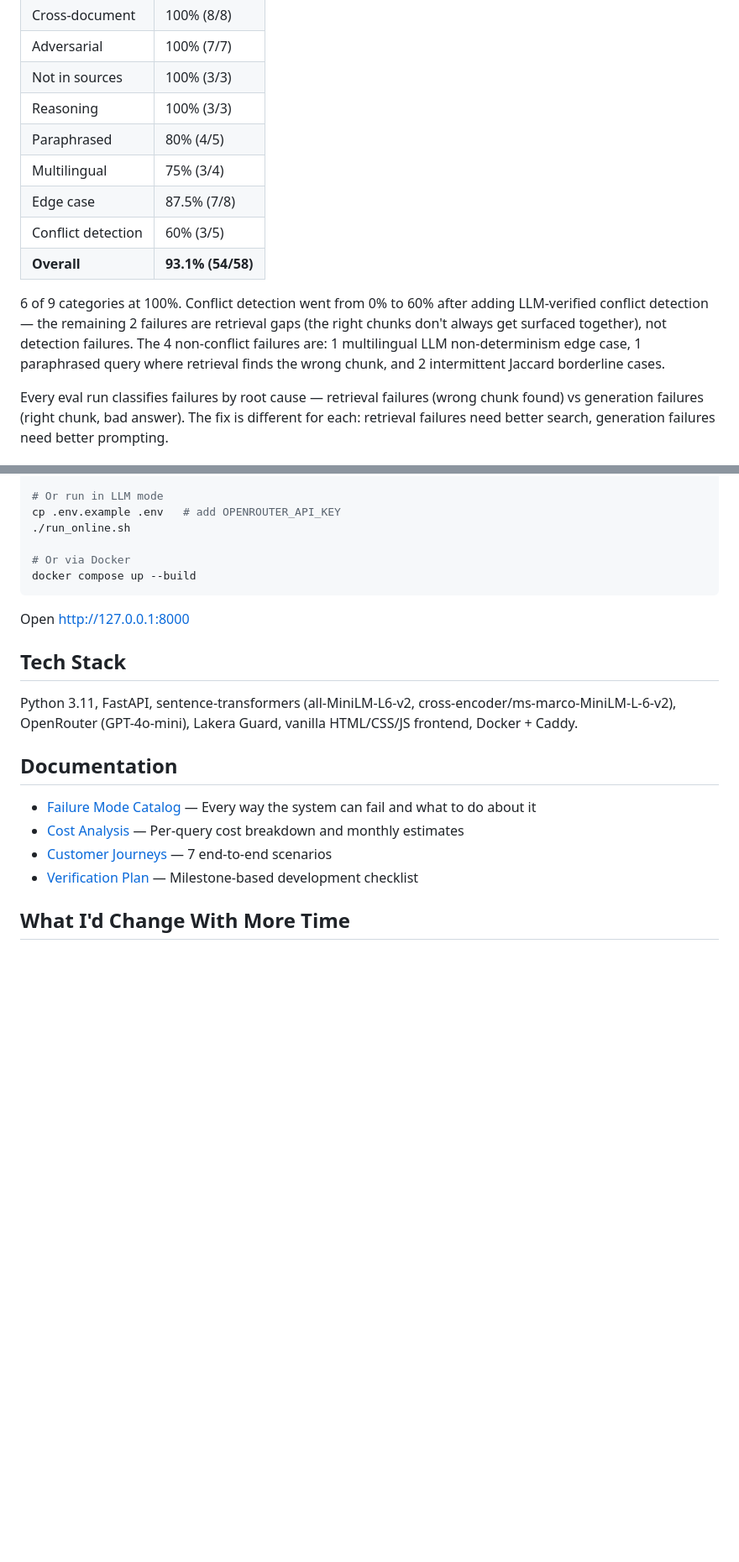
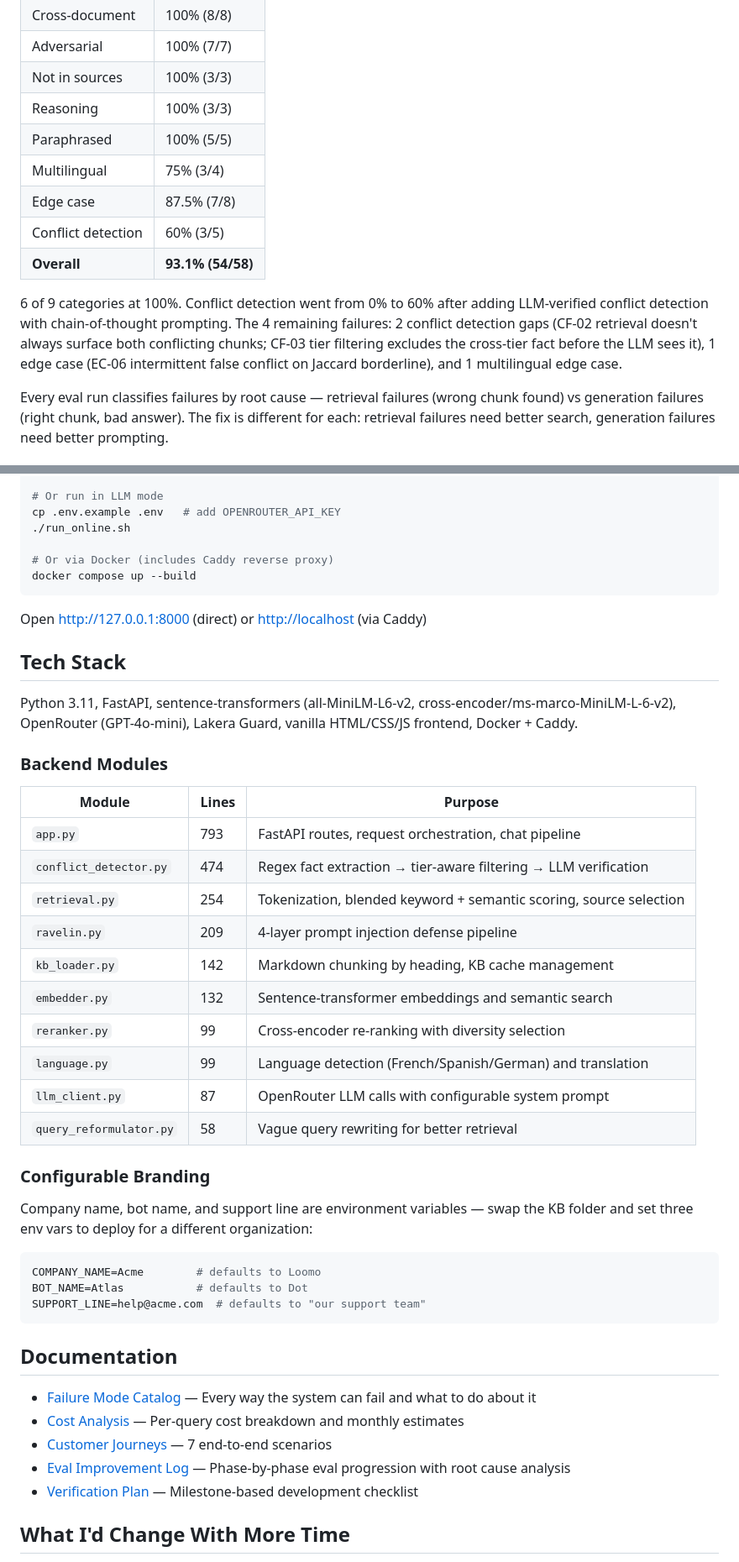
Before and after one commit to halfkin/dot-policy-expert, a Markdown page: README.md, 2 parts joined by grey strips. Shown at 84% size. GitHub-like rendering; blank space fills up the shorter version.

Commit message:
docs: update README eval results to 93.1% (54/58)
README was showing Phase 4 numbers (91.4%, 53/58). Updated to reflect
Phase 5 chain-of-thought refinement results: paraphrased 100%, overall
93.1% (54/58). Also includes backend modules table, configurable
branding section, and eval improvement log link.

Co-Authored-By: Claude Opus 4.6 (1M context) <noreply@anthropic.com>

````diff
--- a/README.md
+++ b/README.md
@@ -101,13 +101,13 @@ Ravelin is a custom-built, 4-layer input security pipeline designed for this pro
 | Adversarial | 100% (7/7) |
 | Not in sources | 100% (3/3) |
 | Reasoning | 100% (3/3) |
-| Paraphrased | 80% (4/5) |
+| Paraphrased | 100% (5/5) |
 | Multilingual | 75% (3/4) |
 | Edge case | 87.5% (7/8) |
 | Conflict detection | 60% (3/5) |
 | **Overall** | **93.1% (54/58)** |
 
-6 of 9 categories at 100%. Conflict detection went from 0% to 60% after adding LLM-verified conflict detection — the remaining 2 failures are retrieval gaps (the right chunks don't always get surfaced together), not detection failures. The 4 non-conflict failures are: 1 multilingual LLM non-determinism edge case, 1 paraphrased query where retrieval finds the wrong chunk, and 2 intermittent Jaccard borderline cases.
+6 of 9 categories at 100%. Conflict detection went from 0% to 60% after adding LLM-verified conflict detection with chain-of-thought prompting. The 4 remaining failures: 2 conflict detection gaps (CF-02 retrieval doesn't always surface both conflicting chunks; CF-03 tier filtering excludes the cross-tier fact before the LLM sees it), 1 edge case (EC-06 intermittent false conflict on Jaccard borderline), and 1 multilingual edge case.
 
 Every eval run classifies failures by root cause — retrieval failures (wrong chunk found) vs generation failures (right chunk, bad answer). The fix is different for each: retrieval failures need better search, generation failures need better prompting.
 
@@ -172,21 +172,47 @@ pip install -r requirements.txt
 cp .env.example .env   # add OPENROUTER_API_KEY
 ./run_online.sh
 
-# Or via Docker
+# Or via Docker (includes Caddy reverse proxy)
 docker compose up --build
 ```
 
-Open [http://127.0.0.1:8000](http://127.0.0.1:8000)
+Open [http://127.0.0.1:8000](http://127.0.0.1:8000) (direct) or [http://localhost](http://localhost) (via Caddy)
 
 ## Tech Stack
 
 Python 3.11, FastAPI, sentence-transformers (all-MiniLM-L6-v2, cross-encoder/ms-marco-MiniLM-L-6-v2), OpenRouter (GPT-4o-mini), Lakera Guard, vanilla HTML/CSS/JS frontend, Docker + Caddy.
+
+### Backend Modules
+
+| Module | Lines | Purpose |
+|--------|-------|---------|
+| `app.py` | 793 | FastAPI routes, request orchestration, chat pipeline |
+| `conflict_detector.py` | 474 | Regex fact extraction → tier-aware filtering → LLM verification |
+| `retrieval.py` | 254 | Tokenization, blended keyword + semantic scoring, source selection |
+| `ravelin.py` | 209 | 4-layer prompt injection defense pipeline |
+| `kb_loader.py` | 142 | Markdown chunking by heading, KB cache management |
+| `embedder.py` | 132 | Sentence-transformer embeddings and semantic search |
+| `reranker.py` | 99 | Cross-encoder re-ranking with diversity selection |
+| `language.py` | 99 | Language detection (French/Spanish/German) and translation |
+| `llm_client.py` | 87 | OpenRouter LLM calls with configurable system prompt |
+| `query_reformulator.py` | 58 | Vague query rewriting for better retrieval |
+
+### Configurable Branding
+
+Company name, bot name, and support line are environment variables — swap the KB folder and set three env vars to deploy for a different organization:
+
+```bash
+COMPANY_NAME=Acme        # defaults to Loomo
+BOT_NAME=Atlas           # defaults to Dot
+SUPPORT_LINE=help@acme.com  # defaults to "our support team"
+```
 
 ## Documentation
 
 - [Failure Mode Catalog](docs/FAILURE_MODES.md) — Every way the system can fail and what to do about it
 - [Cost Analysis](docs/COST_ANALYSIS.md) — Per-query cost breakdown and monthly estimates
 - [Customer Journeys](docs/CUSTOMER_JOURNEYS.md) — 7 end-to-end scenarios
+- [Eval Improvement Log](docs/EVAL_IMPROVEMENT_LOG.md) — Phase-by-phase eval progression with root cause analysis
 - [Verification Plan](docs/PLANS.md) — Milestone-based development checklist
 
 ## What I'd Change With More Time
````
Also changed, not shown: other parts of README.md (+1 -1 lines).
